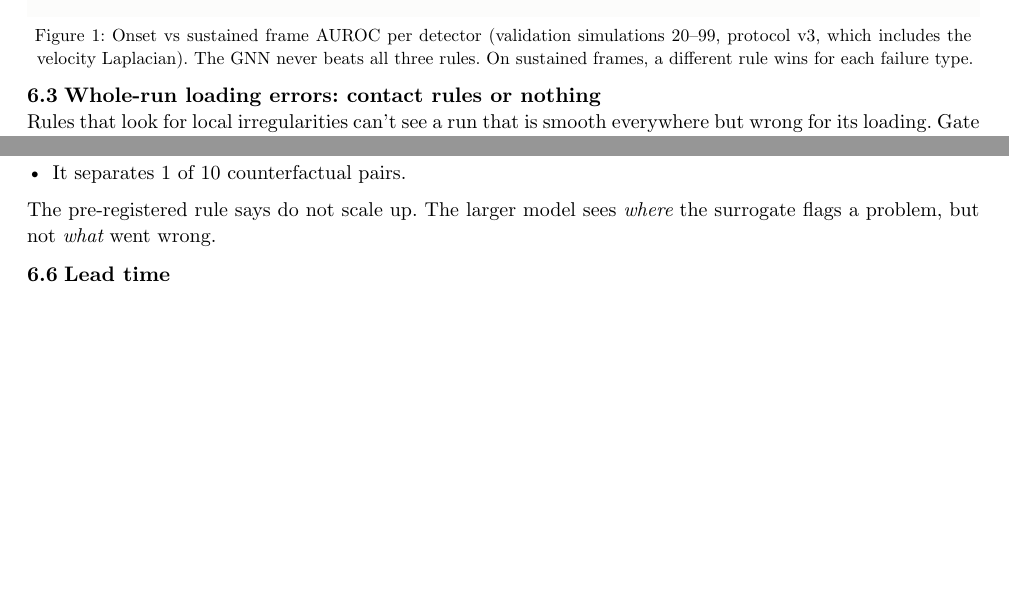
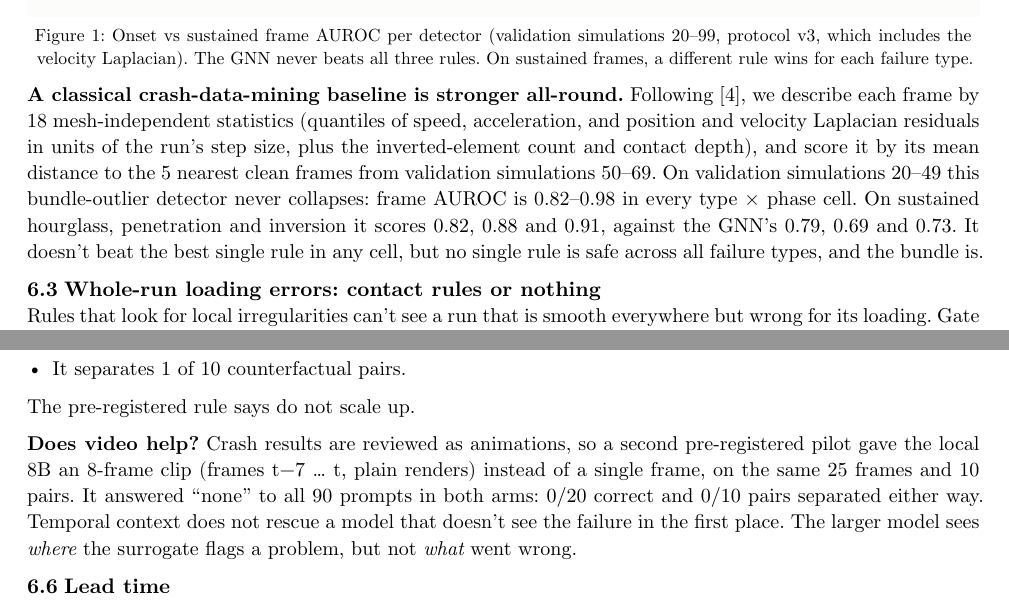
Before and after one commit to ReallyAbdullah/mgn-anomaly, a Typst document (docs/report/report.typ): two parts of pages 4 and 5 of 7 before the commit and two parts of pages 4 and 6 of 7 after it, joined at a grey line, cut so that both start at the same text, the shorter picture padded with empty space. The pictures show the PDF file docs/report/report.pdf that the author committed with the source.

Commit message:
Gate E video pilot result (no help) + Gate K into report and README
Co-Authored-By: Claude Opus 5.5 <noreply@anthropic.com>

```diff
--- a/docs/report/report.typ
+++ b/docs/report/report.typ
@@ -221,6 +223,14 @@ of positions, or the Laplacian of velocities.
   caption: [Onset vs sustained frame AUROC per detector (validation simulations 20–99, protocol v3, which includes
   the velocity Laplacian). The GNN never beats all three rules. On sustained frames, a different rule wins for each
   failure type.]) <fig:phase>
+
+*A classical crash-data-mining baseline is stronger all-round.* Following @kracker, we describe each frame by 18
+mesh-independent statistics (quantiles of speed, acceleration, and position and velocity Laplacian residuals in units
+of the run's step size, plus the inverted-element count and contact depth), and score it by its mean distance to the 5
+nearest clean frames from validation simulations 50–69. On validation simulations 20–49 this bundle-outlier detector
+never collapses: frame AUROC is 0.82–0.98 in every type × phase cell. On sustained hourglass, penetration and inversion
+it scores 0.82, 0.88 and 0.91, against the GNN's 0.79, 0.69 and 0.73. It doesn't beat the best single rule in any
+cell, but no single rule is safe across all failure types, and the bundle is.
 
 == Whole-run loading errors: contact rules or nothing
 
@@ -292,7 +302,12 @@ frames, 5 clean frames and 10 counterfactual pairs, paired against the 8B on the
   near the actuator.
 - It separates 1 of 10 counterfactual pairs.
 
-The pre-registered rule says do not scale up. The larger model sees _where_ the surrogate flags a problem, but not
+The pre-registered rule says do not scale up.
+
+*Does video help?* Crash results are reviewed as animations, so a second pre-registered pilot gave the local 8B an
+8-frame clip (frames t−7 … t, plain renders) instead of a single frame, on the same 25 frames and 10 pairs. It
+answered "none" to all 90 prompts in both arms: 0/20 correct and 0/10 pairs separated either way. Temporal context
+does not rescue a model that doesn't see the failure in the first place. The larger model sees _where_ the surrogate flags a problem, but not
 _what_ went wrong.
 
 == Lead time
```
Also changed, not shown: results/vlm_video/video_pilot.md (added, +11 -0 lines), README.md, docs/report/report.pdf, docs/report/report.typ (2 more changed lines), 1 other file.
